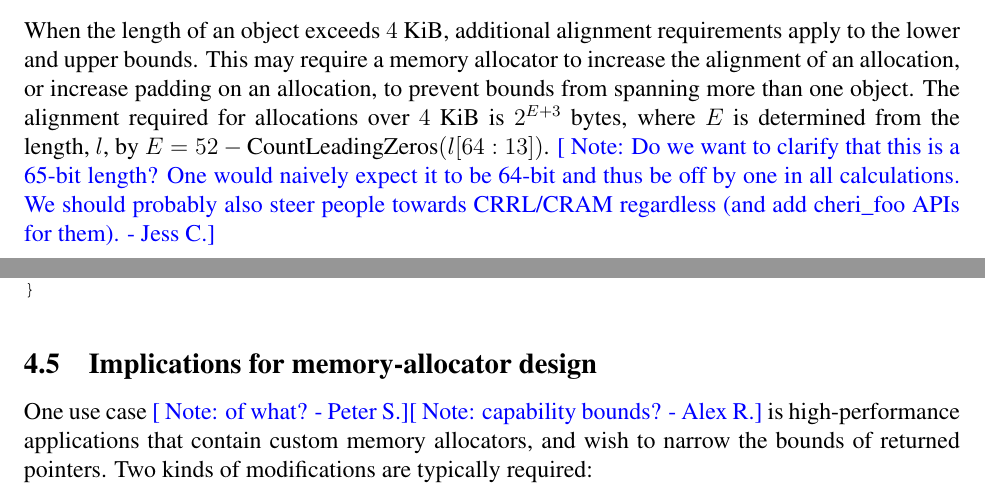
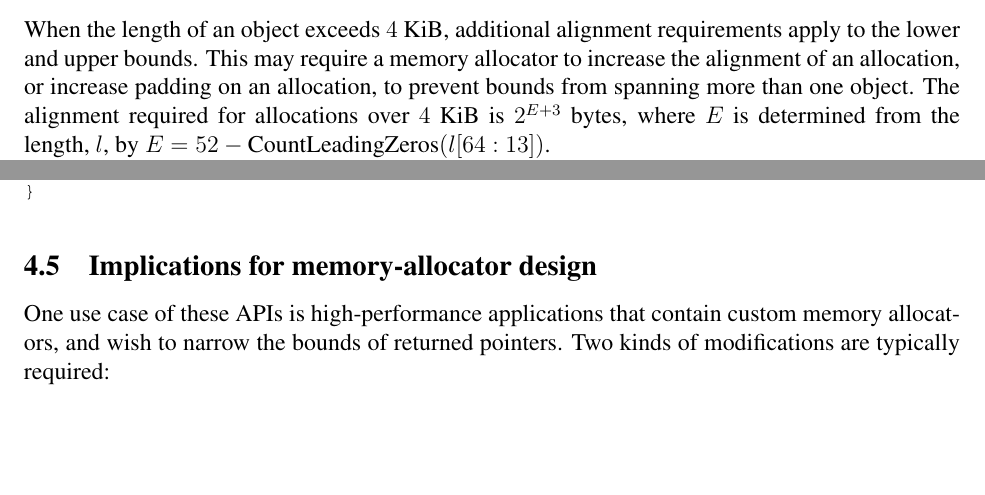
Before and after one commit to CTSRD-CHERI/cheri-c-programming, a LaTeX paper (cheri-c-programming.tex): two parts of pages 23 and 24 of 31, joined at a grey line, cut so that both start at the same text, the shorter picture padded with empty space. Compiled offline with pdfLaTeX.

Commit message:
Address a note, and remove one that has already been addressed

```diff
--- a/cheri-c-programming.tex
+++ b/cheri-c-programming.tex
@@ -1418,10 +1418,11 @@ spanning more than one object.
 The alignment required for allocations over $4$ KiB is $2^{E+3}$ bytes, where
 $E$ is determined from the length, $l$, by
 $E = 52 - \textrm{CountLeadingZeros}(l[64:13])$.
-\jrtcnote{Do we want to clarify that this is a 65-bit length? One would naively
-expect it to be 64-bit and thus be off by one in all calculations. We should
-probably also steer people towards CRRL/CRAM regardless (and add cheri\_foo
-APIs for them).}
+%\jrtcnote{Do we want to clarify that this is a 65-bit length? One would naively
+%expect it to be 64-bit and thus be off by one in all calculations. We should
+%probably also steer people towards CRRL/CRAM regardless (and add cheri\_foo
+%APIs for them).}
+%\arnote{65-bit length is probably too much detail. But CRRL/CRAM now documented}
 
 Correctly computing the rounded size and minimum alignment for a given allocation is non-trivial and may require many instructions to compute.
 Moreover, the exact limits for precise representability may vary across different implementations of CHERI.
@@ -1460,7 +1461,7 @@ size_t allocate_next(struct Buffer *buf, size_t len) {
 
 \subsection{Implications for memory-allocator design}
 
-One use case \psnote{of what?}\arnote{capability bounds?} is high-performance applications that contain custom memory
+One use case of these APIs is high-performance applications that contain custom memory
 allocators, and wish to narrow the bounds of returned pointers.
 Two kinds of modifications are typically required:
 
```
